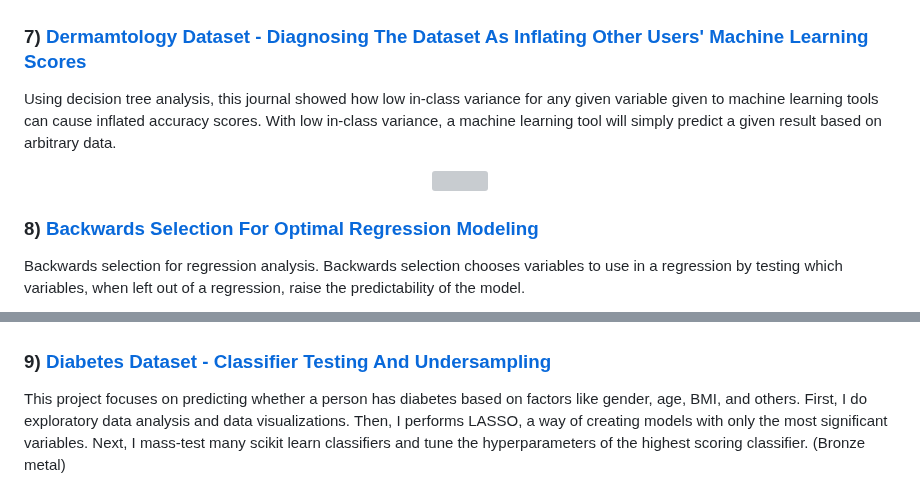
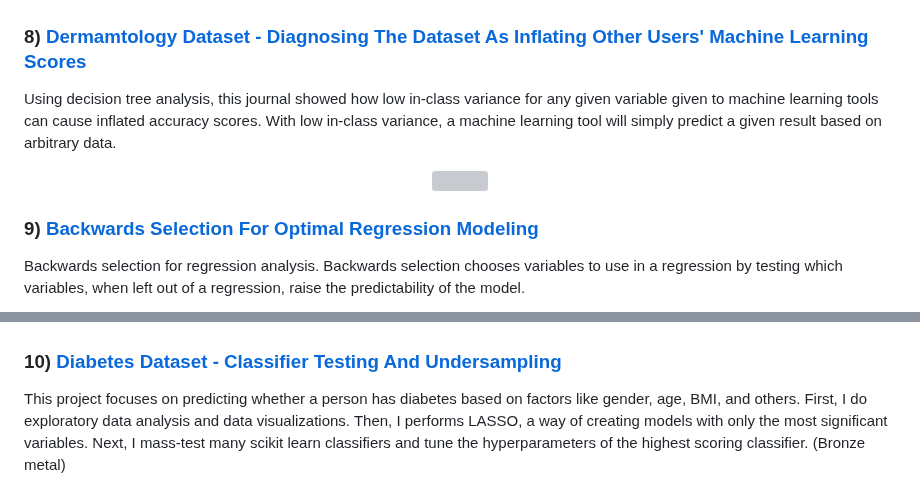
Before and after one commit to lukastay/Lukas-Taylor-Repository, a Markdown page: README.md, 2 parts joined by grey strips. Rendered like a GitHub page; grey boxes are pictures that could not be loaded.

```diff
--- a/README.md
+++ b/README.md
@@ -111,7 +121,7 @@ This project leverages data on characteristics of people who survived the Titani
 
 </p>
 
-### 7) [ Dermamtology Dataset - Diagnosing The Dataset As Inflating Other Users' Machine Learning Scores](https://www.kaggle.com/code/lukastaylor2/dermamtology-fixing-inflated-accuracy-scores)
+### 8) [ Dermamtology Dataset - Diagnosing The Dataset As Inflating Other Users' Machine Learning Scores](https://www.kaggle.com/code/lukastaylor2/dermamtology-fixing-inflated-accuracy-scores)
 
 Using decision tree analysis, this journal showed how low in-class variance for any given variable given to machine learning tools can cause inflated accuracy scores. With low in-class variance, a machine learning tool will simply predict a given result based on arbitrary data.
 
@@ -121,7 +131,7 @@ Using decision tree analysis, this journal showed how low in-class variance for
 
 </p>
 
-### 8) [ Backwards Selection For Optimal Regression Modeling](https://www.kaggle.com/lukastaylor2/backwards-regression)
+### 9) [ Backwards Selection For Optimal Regression Modeling](https://www.kaggle.com/lukastaylor2/backwards-regression)
 
 Backwards selection for regression analysis. Backwards selection chooses variables to use in a regression by testing which variables, when left out of a regression, raise the predictability of the model.
 
@@ -131,7 +141,7 @@ Backwards selection for regression analysis. Backwards selection chooses variabl
 
 </p>
 
-### 9) [Diabetes Dataset - Classifier Testing And Undersampling](https://www.kaggle.com/code/lukastaylor2/diabetes-20-classifiers-97-91-undrsmpl)
+### 10) [Diabetes Dataset - Classifier Testing And Undersampling](https://www.kaggle.com/code/lukastaylor2/diabetes-20-classifiers-97-91-undrsmpl)
 
 This project focuses on predicting whether a person has diabetes based on factors like gender, age, BMI, and others. First, I do exploratory data analysis and data visualizations. Then, I performs LASSO, a way of creating models with only the most significant variables. Next, I mass-test many scikit learn classifiers and tune the hyperparameters of the highest scoring classifier. (Bronze metal)
 
```
Also changed, not shown: other parts of README.md (+18 -18 lines).
